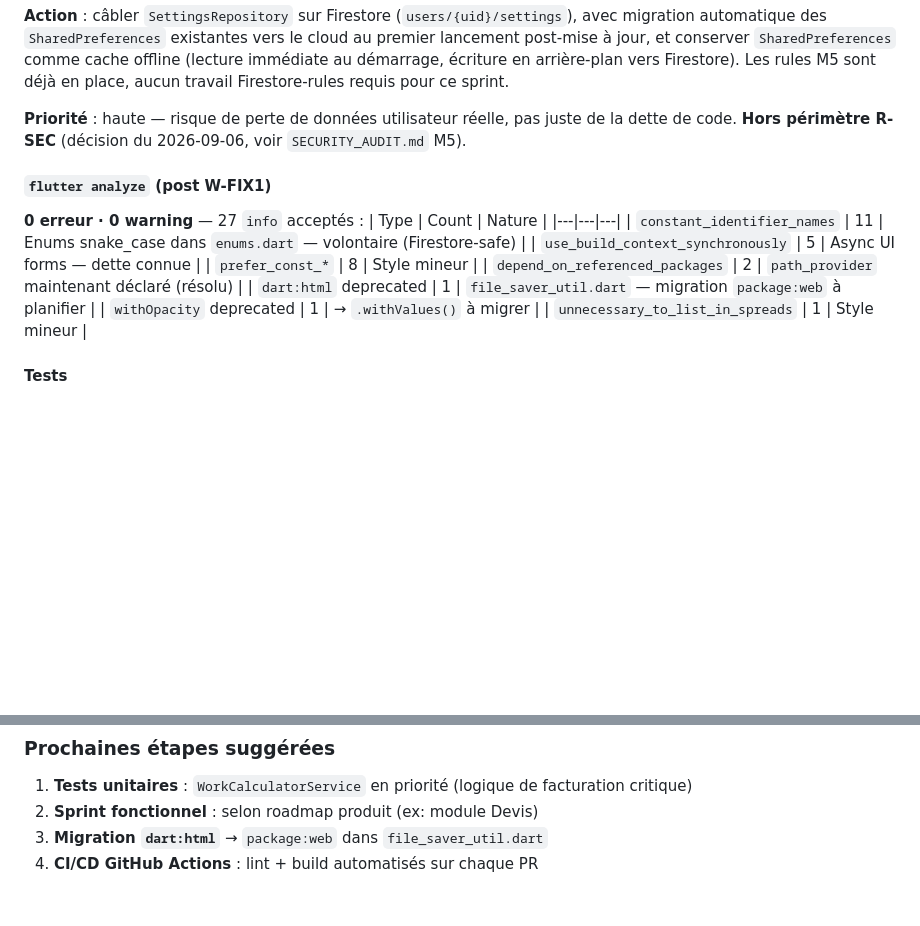
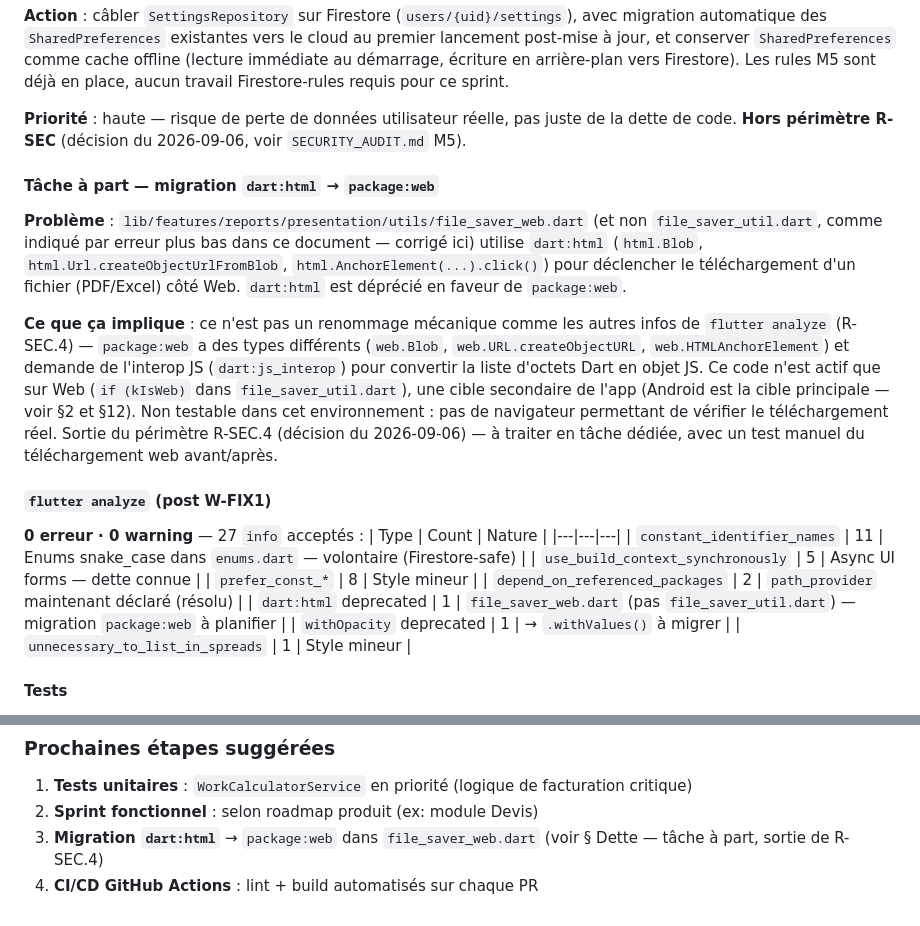
Before and after one commit to faceoff2003/worklog_pro, a Markdown page: CONTEXT.md, 2 parts joined by grey strips. GitHub-like rendering; blank space fills up the shorter version.

Commit message:
docs: record dart:html->package:web as a separate task, fix filename
R-SEC.4 scoping decision (2026-09-06): the dart:html deprecation in
file_saver_web.dart is an API migration (different types, JS interop
needed), not a mechanical cleanup like the rest of the flutter analyze
info batch. Web is a secondary target (Android is primary) and not
testable in this environment. Documented as its own backlog item under
Dette technique, with what the migration actually requires. Also fixes
CONTEXT.md's wrong filename (file_saver_util.dart -> file_saver_web.dart)
in both the old analyze table and the "prochaines étapes" list.

Co-Authored-By: Claude Sonnet 5 <noreply@anthropic.com>
Claude-Session: https://claude.ai/code/session_01Eb3MGPtHm4pUcsPAQtTk9a

```diff
--- a/CONTEXT.md
+++ b/CONTEXT.md
@@ -393,6 +393,27 @@ Firestore-rules requis pour ce sprint.
 pas juste de la dette de code. **Hors périmètre R-SEC** (décision du
 2026-09-06, voir `SECURITY_AUDIT.md` M5).
 
+#### Tâche à part — migration `dart:html` → `package:web`
+**Problème** : `lib/features/reports/presentation/utils/file_saver_web.dart`
+(et non `file_saver_util.dart`, comme indiqué par erreur plus bas dans
+ce document — corrigé ici) utilise `dart:html` (`html.Blob`,
+`html.Url.createObjectUrlFromBlob`, `html.AnchorElement(...).click()`)
+pour déclencher le téléchargement d'un fichier (PDF/Excel) côté Web.
+`dart:html` est déprécié en faveur de `package:web`.
+
+**Ce que ça implique** : ce n'est pas un renommage mécanique comme les
+autres infos de `flutter analyze` (R-SEC.4) — `package:web` a des
+types différents (`web.Blob`, `web.URL.createObjectURL`,
+`web.HTMLAnchorElement`) et demande de l'interop JS
+(`dart:js_interop`) pour convertir la liste d'octets Dart en objet JS.
+Ce code n'est actif que sur Web (`if (kIsWeb)` dans
+`file_saver_util.dart`), une cible secondaire de l'app (Android est la
+cible principale — voir §2 et §12). Non testable dans cet
+environnement : pas de navigateur permettant de vérifier le
+téléchargement réel. Sortie du périmètre R-SEC.4 (décision du
+2026-09-06) — à traiter en tâche dédiée, avec un test manuel du
+téléchargement web avant/après.
+
 #### `flutter analyze` (post W-FIX1)
 **0 erreur · 0 warning** — 27 `info` acceptés :
 | Type | Count | Nature |
@@ -401,7 +422,7 @@ pas juste de la dette de code. **Hors périmètre R-SEC** (décision du
 | `use_build_context_synchronously` | 5 | Async UI forms — dette connue |
 | `prefer_const_*` | 8 | Style mineur |
 | `depend_on_referenced_packages` | 2 | `path_provider` maintenant déclaré (résolu) |
-| `dart:html` deprecated | 1 | `file_saver_util.dart` — migration `package:web` à planifier |
+| `dart:html` deprecated | 1 | `file_saver_web.dart` (pas `file_saver_util.dart`) — migration `package:web` à planifier |
 | `withOpacity` deprecated | 1 | → `.withValues()` à migrer |
 | `unnecessary_to_list_in_spreads` | 1 | Style mineur |
 
@@ -483,5 +504,5 @@ Blocants restants avant prod réelle :
 ### Prochaines étapes suggérées
 1. **Tests unitaires** : `WorkCalculatorService` en priorité (logique de facturation critique)
 2. **Sprint fonctionnel** : selon roadmap produit (ex: module Devis)
-3. **Migration `dart:html`** → `package:web` dans `file_saver_util.dart`
+3. **Migration `dart:html`** → `package:web` dans `file_saver_web.dart` (voir § Dette — tâche à part, sortie de R-SEC.4)
 4. **CI/CD GitHub Actions** : lint + build automatisés sur chaque PR
```
